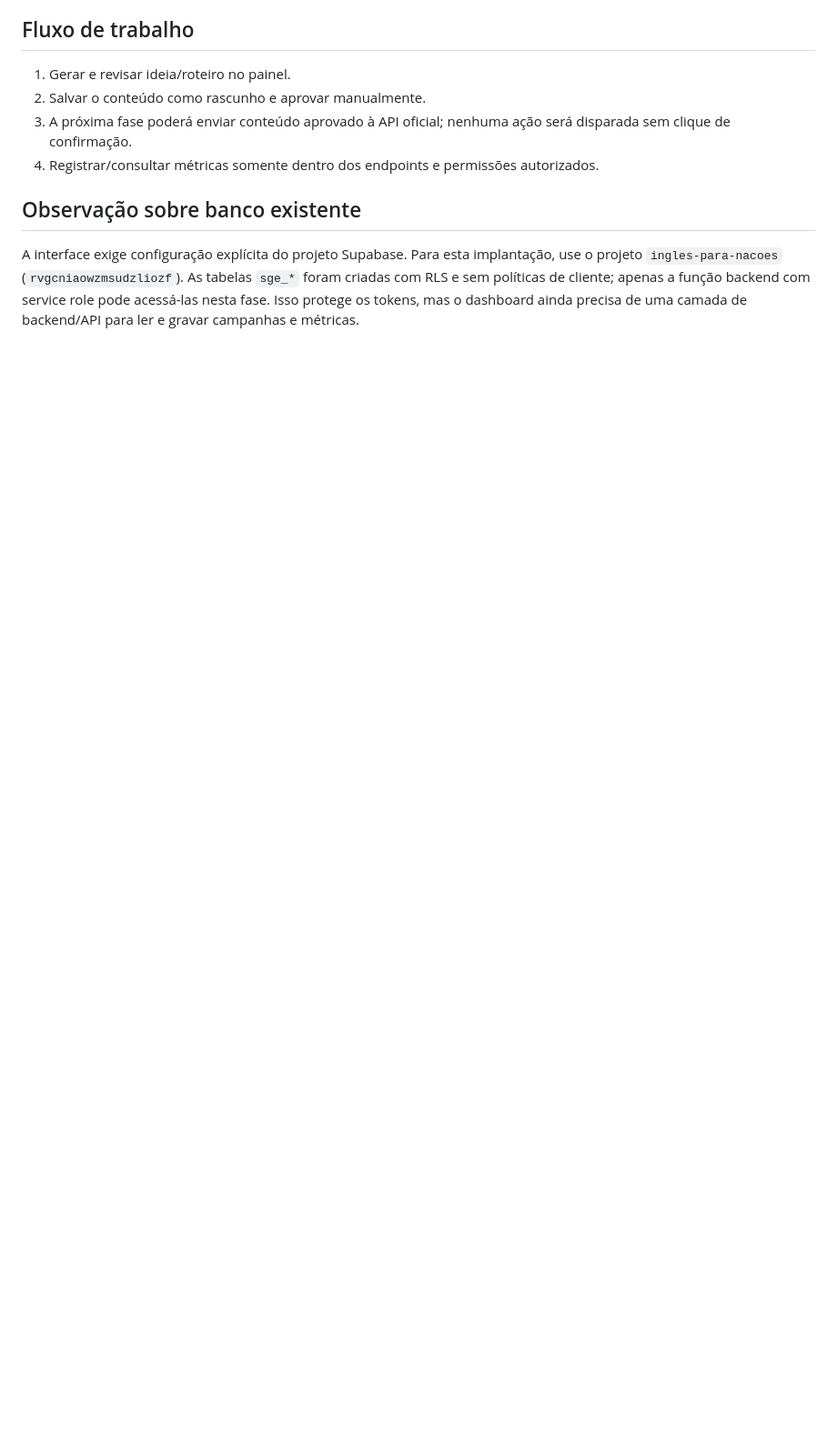
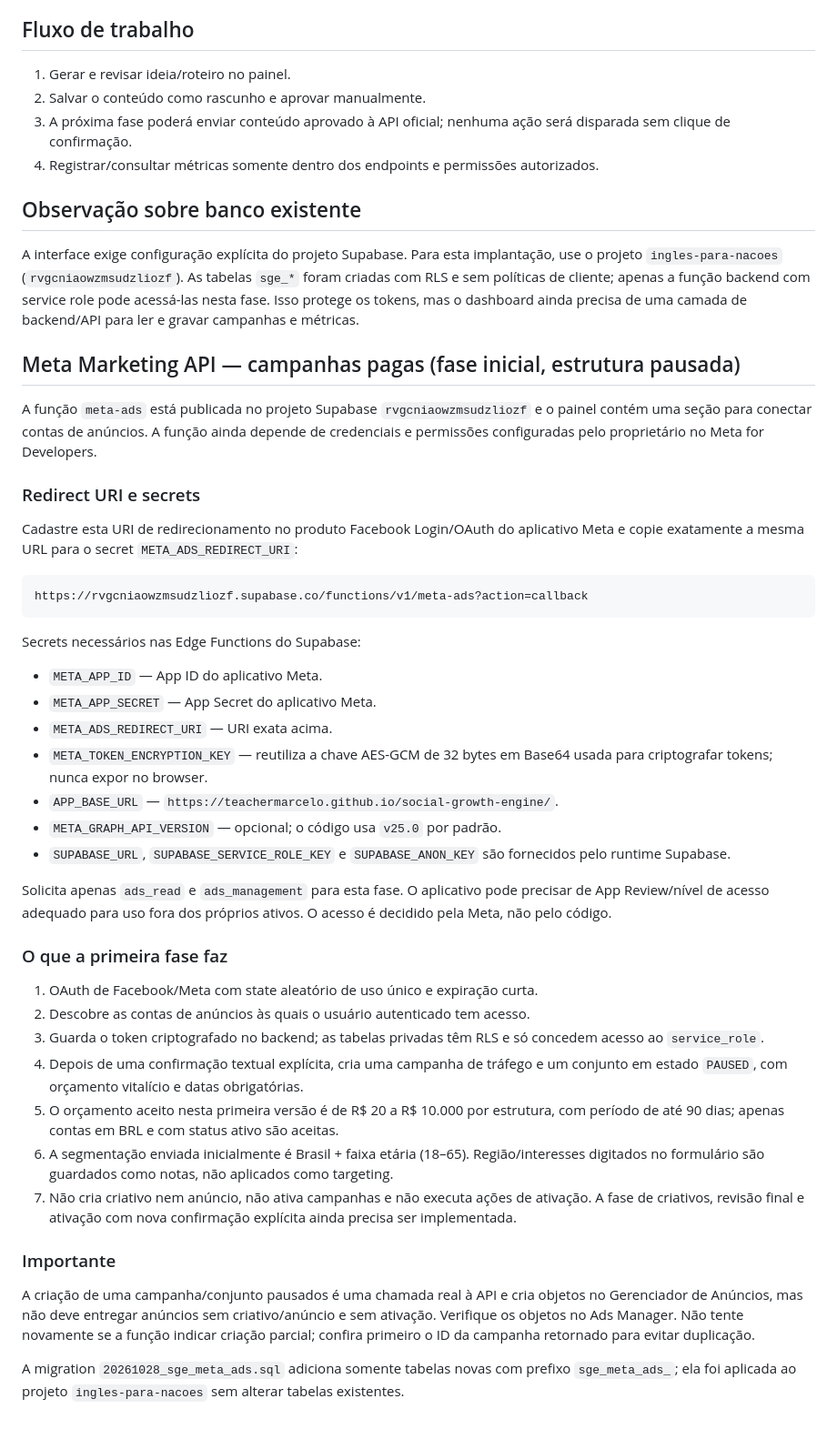
Before and after one commit to teachermarcelo/social-growth-engine, a Markdown page: INTEGRATION-SETUP.md, the part around the change. Shown at 91% size. Drawn GitHub-style; blank space fills up the shorter version.

Commit message:
Document Meta Marketing API setup and paused campaign safeguards

````diff
--- a/INTEGRATION-SETUP.md
+++ b/INTEGRATION-SETUP.md
@@ -51,3 +51,43 @@ O repositório `teachermarcelo/social-growth-engine` já contém um painel está
 ## Observação sobre banco existente
 
 A interface exige configuração explícita do projeto Supabase. Para esta implantação, use o projeto `ingles-para-nacoes` (`rvgcniaowzmsudzliozf`). As tabelas `sge_*` foram criadas com RLS e sem políticas de cliente; apenas a função backend com service role pode acessá-las nesta fase. Isso protege os tokens, mas o dashboard ainda precisa de uma camada de backend/API para ler e gravar campanhas e métricas.
+
+
+## Meta Marketing API — campanhas pagas (fase inicial, estrutura pausada)
+
+A função `meta-ads` está publicada no projeto Supabase `rvgcniaowzmsudzliozf` e o painel contém uma seção para conectar contas de anúncios. A função ainda depende de credenciais e permissões configuradas pelo proprietário no Meta for Developers.
+
+### Redirect URI e secrets
+
+Cadastre esta URI de redirecionamento no produto Facebook Login/OAuth do aplicativo Meta e copie exatamente a mesma URL para o secret `META_ADS_REDIRECT_URI`:
+
+```
+https://rvgcniaowzmsudzliozf.supabase.co/functions/v1/meta-ads?action=callback
+```
+
+Secrets necessários nas Edge Functions do Supabase:
+- `META_APP_ID` — App ID do aplicativo Meta.
+- `META_APP_SECRET` — App Secret do aplicativo Meta.
+- `META_ADS_REDIRECT_URI` — URI exata acima.
+- `META_TOKEN_ENCRYPTION_KEY` — reutiliza a chave AES-GCM de 32 bytes em Base64 usada para criptografar tokens; nunca expor no browser.
+- `APP_BASE_URL` — `https://teachermarcelo.github.io/social-growth-engine/`.
+- `META_GRAPH_API_VERSION` — opcional; o código usa `v25.0` por padrão.
+- `SUPABASE_URL`, `SUPABASE_SERVICE_ROLE_KEY` e `SUPABASE_ANON_KEY` são fornecidos pelo runtime Supabase.
+
+Solicita apenas `ads_read` e `ads_management` para esta fase. O aplicativo pode precisar de App Review/nível de acesso adequado para uso fora dos próprios ativos. O acesso é decidido pela Meta, não pelo código.
+
+### O que a primeira fase faz
+
+1. OAuth de Facebook/Meta com state aleatório de uso único e expiração curta.
+2. Descobre as contas de anúncios às quais o usuário autenticado tem acesso.
+3. Guarda o token criptografado no backend; as tabelas privadas têm RLS e só concedem acesso ao `service_role`.
+4. Depois de uma confirmação textual explícita, cria uma campanha de tráfego e um conjunto em estado `PAUSED`, com orçamento vitalício e datas obrigatórias.
+5. O orçamento aceito nesta primeira versão é de R$ 20 a R$ 10.000 por estrutura, com período de até 90 dias; apenas contas em BRL e com status ativo são aceitas.
+6. A segmentação enviada inicialmente é Brasil + faixa etária (18–65). Região/interesses digitados no formulário são guardados como notas, não aplicados como targeting.
+7. Não cria criativo nem anúncio, não ativa campanhas e não executa ações de ativação. A fase de criativos, revisão final e ativação com nova confirmação explícita ainda precisa ser implementada.
+
+### Importante
+
+A criação de uma campanha/conjunto pausados é uma chamada real à API e cria objetos no Gerenciador de Anúncios, mas não deve entregar anúncios sem criativo/anúncio e sem ativação. Verifique os objetos no Ads Manager. Não tente novamente se a função indicar criação parcial; confira primeiro o ID da campanha retornado para evitar duplicação.
+
+A migration `20261028_sge_meta_ads.sql` adiciona somente tabelas novas com prefixo `sge_meta_ads_`; ela foi aplicada ao projeto `ingles-para-nacoes` sem alterar tabelas existentes.
````
